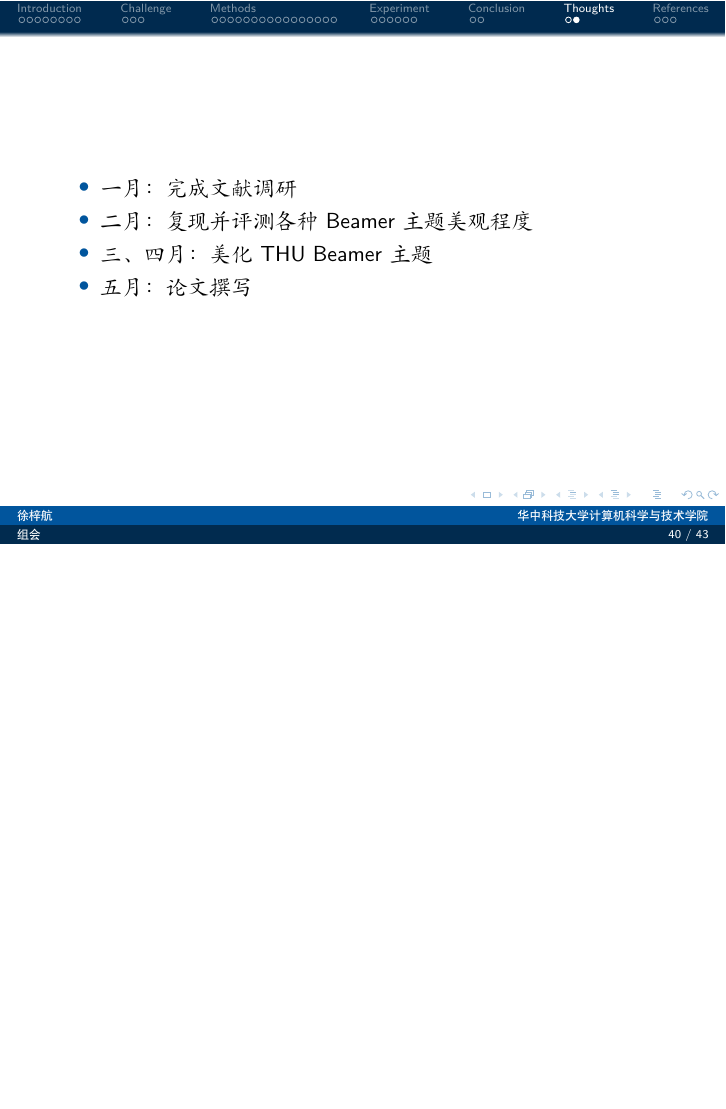
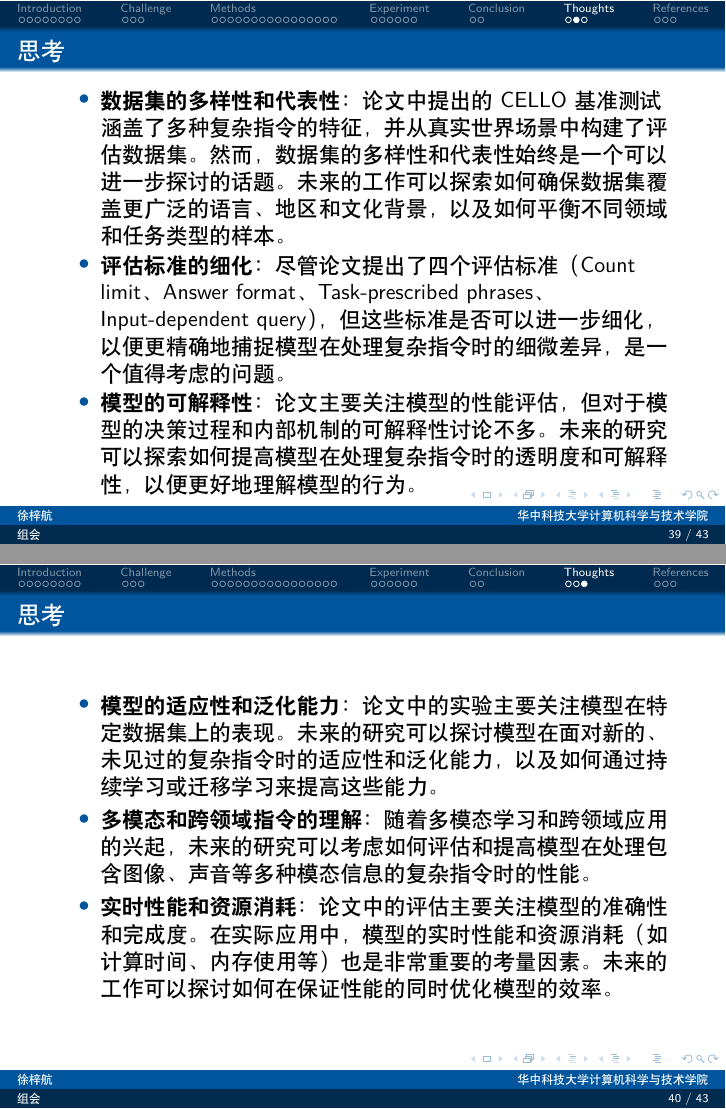
Before and after one commit to M0rtzz/GroupMeetingSlide, LaTeX slides (slide.tex): page 42 of 45 before the commit and pages 39 and 40 of 43 after it, the two joined at a grey line, the shorter picture padded with empty space. Compiled offline with XeLaTeX.

Commit message:
✨ feat: update content

```diff
--- a/slide.tex
+++ b/slide.tex
@@ -372,12 +361,25 @@
 
 \section{Thoughts}
 
-\begin{frame}
+\begin{frame}{思考}
     \begin{itemize}
-        \item 一月：完成文献调研
-        \item 二月：复现并评测各种Beamer主题美观程度
-        \item 三、四月：美化THU Beamer主题
-        \item 五月：论文撰写
+        \item {\bfseries{数据集的多样性和代表性：}\normalfont
+        论文中提出的CELLO基准测试涵盖了多种复杂指令的特征，并从真实世界场景中构建了评估数据集。然而，数据集的多样性和代表性始终是一个可以进一步探讨的话题。未来的工作可以探索如何确保数据集覆盖更广泛的语言、地区和文化背景，以及如何平衡不同领域和任务类型的样本。}
+        \item {\bfseries{评估标准的细化：}\normalfont
+        尽管论文提出了四个评估标准（Count limit、Answer format、Task-prescribed phrases、Input-dependent query），但这些标准是否可以进一步细化，以便更精确地捕捉模型在处理复杂指令时的细微差异，是一个值得考虑的问题。}
+        \item {\bfseries{模型的可解释性：}\normalfont
+        论文主要关注模型的性能评估，但对于模型的决策过程和内部机制的可解释性讨论不多。未来的研究可以探索如何提高模型在处理复杂指令时的透明度和可解释性，以便更好地理解模型的行为。}
+    \end{itemize}
+\end{frame}
+
+\begin{frame}{思考}
+    \begin{itemize}
+        \item {\bfseries{模型的适应性和泛化能力：}\normalfont
+        论文中的实验主要关注模型在特定数据集上的表现。未来的研究可以探讨模型在面对新的、未见过的复杂指令时的适应性和泛化能力，以及如何通过持续学习或迁移学习来提高这些能力。}
+        \item {\bfseries{多模态和跨领域指令的理解：}\normalfont
+        随着多模态学习和跨领域应用的兴起，未来的研究可以考虑如何评估和提高模型在处理包含图像、声音等多种模态信息的复杂指令时的性能。}
+        \item {\bfseries{实时性能和资源消耗：}\normalfont
+        论文中的评估主要关注模型的准确性和完成度。在实际应用中，模型的实时性能和资源消耗（如计算时间、内存使用等）也是非常重要的考量因素。未来的工作可以探讨如何在保证性能的同时优化模型的效率。}
     \end{itemize}
 \end{frame}
 
```
Also changed, not shown: slide.pdf, slide.tex (27 more changed lines).
